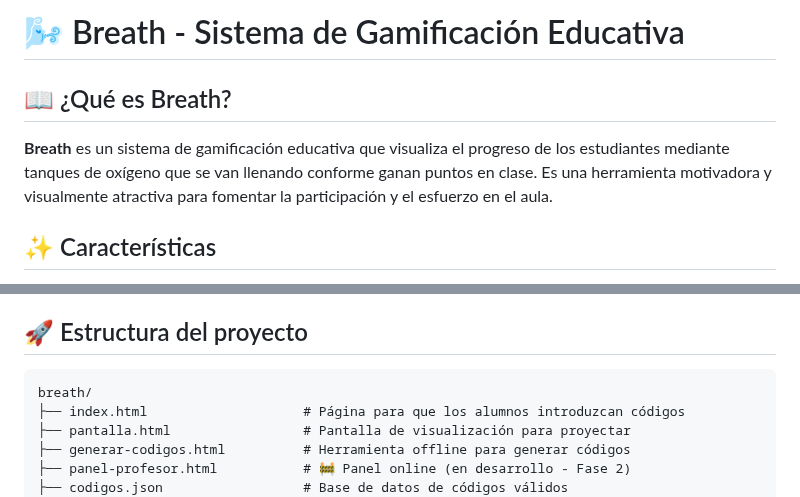
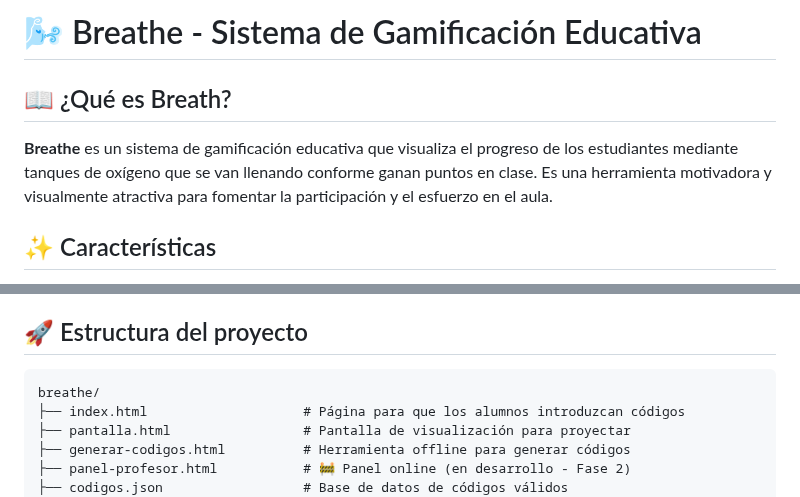
Before and after one commit to eloisaglez/Breath, a Markdown page: README.md, 2 parts joined by grey strips. Drawn GitHub-style.

Commit message:
Rename project from Breath to Breathe
Updated project name from 'Breath' to 'Breathe' in README.

````diff
--- a/README.md
+++ b/README.md
@@ -1,8 +1,8 @@
-# 🌬️ Breath - Sistema de Gamificación Educativa
+# 🌬️ Breathe - Sistema de Gamificación Educativa
 
 ## 📖 ¿Qué es Breath?
 
-**Breath** es un sistema de gamificación educativa que visualiza el progreso de los estudiantes mediante tanques de oxígeno que se van llenando conforme ganan puntos en clase. Es una herramienta motivadora y visualmente atractiva para fomentar la participación y el esfuerzo en el aula.
+**Breathe** es un sistema de gamificación educativa que visualiza el progreso de los estudiantes mediante tanques de oxígeno que se van llenando conforme ganan puntos en clase. Es una herramienta motivadora y visualmente atractiva para fomentar la participación y el esfuerzo en el aula.
 
 ## ✨ Características
 
@@ -32,7 +32,7 @@
 ## 🚀 Estructura del proyecto
 
 ```
-breath/
+breathe/
 ├── index.html                    # Página para que los alumnos introduzcan códigos
 ├── pantalla.html                 # Pantalla de visualización para proyectar
 ├── generar-codigos.html          # Herramienta offline para generar códigos
````
